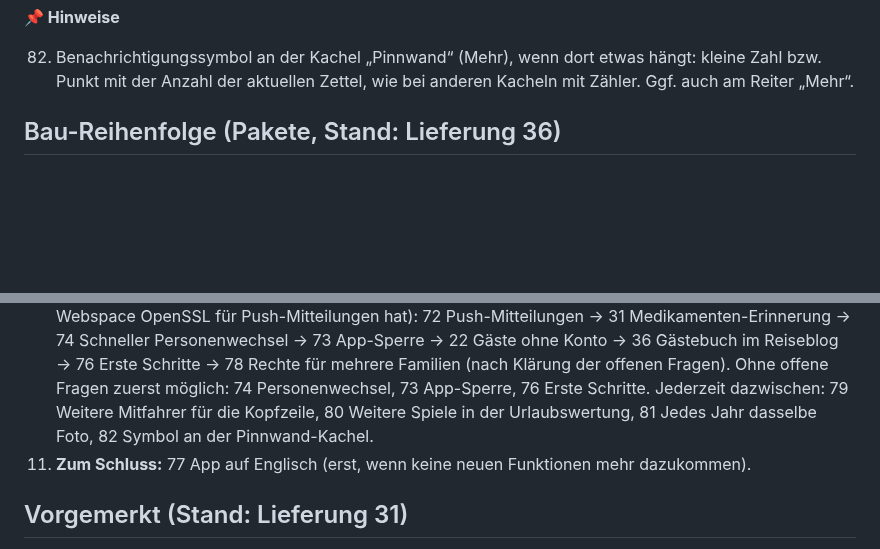
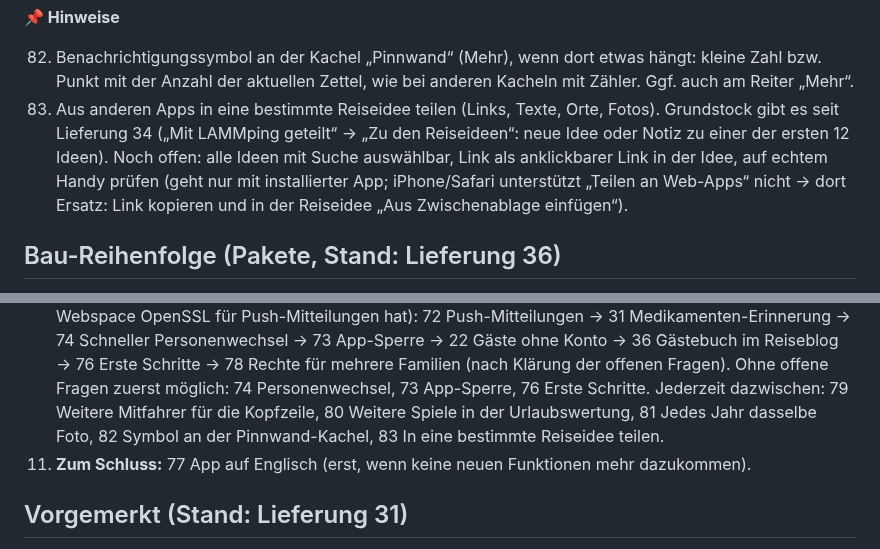
Before and after one commit to tobilamm-ctrl/empty, a Markdown page: camper-app/IDEEN.md, 2 parts joined by grey strips. Drawn GitHub-style; blank space fills up the shorter version.

Commit message:
Merkliste: in eine bestimmte Reiseidee teilen (83)
Co-Authored-By: Claude Opus 5.5 <noreply@anthropic.com>
Claude-Session: https://claude.ai/code/session_01MzRfWyjamyiu9F2Dg7jYc5

```diff
--- a/camper-app/IDEEN.md
+++ b/camper-app/IDEEN.md
@@ -129,6 +129,11 @@ Die Nummern bleiben fest, auch wenn Punkte erledigt werden (Beschreibungen weite
 
 82. Benachrichtigungssymbol an der Kachel „Pinnwand“ (Mehr), wenn dort etwas hängt: kleine Zahl bzw. Punkt mit der
     Anzahl der aktuellen Zettel, wie bei anderen Kacheln mit Zähler. Ggf. auch am Reiter „Mehr“.
+83. Aus anderen Apps in eine bestimmte Reiseidee teilen (Links, Texte, Orte, Fotos). Grundstock gibt es seit Lieferung 34
+    („Mit LAMMping geteilt“ → „Zu den Reiseideen“: neue Idee oder Notiz zu einer der ersten 12 Ideen). Noch offen:
+    alle Ideen mit Suche auswählbar, Link als anklickbarer Link in der Idee, auf echtem Handy prüfen (geht nur mit
+    installierter App; iPhone/Safari unterstützt „Teilen an Web-Apps“ nicht → dort Ersatz: Link kopieren und in der
+    Reiseidee „Aus Zwischenablage einfügen“).
 
 ## Bau-Reihenfolge (Pakete, Stand: Lieferung 36)
 
@@ -156,7 +161,8 @@ Jedes Paket betrifft weitgehend dieselben Dateien und wird am Stück gebaut und
     76 Erste Schritte → 78 Rechte für mehrere Familien (nach Klärung der offenen Fragen).
    Ohne offene Fragen zuerst möglich: 74 Personenwechsel, 73 App-Sperre, 76 Erste Schritte.
    Jederzeit dazwischen: 79 Weitere Mitfahrer für die Kopfzeile, 80 Weitere Spiele in der Urlaubswertung,
-   81 Jedes Jahr dasselbe Foto, 82 Symbol an der Pinnwand-Kachel.
+   81 Jedes Jahr dasselbe Foto, 82 Symbol an der Pinnwand-Kachel,
+   83 In eine bestimmte Reiseidee teilen.
 11. **Zum Schluss:** 77 App auf Englisch (erst, wenn keine neuen Funktionen mehr dazukommen).
 
 ## Vorgemerkt (Stand: Lieferung 31)
```
